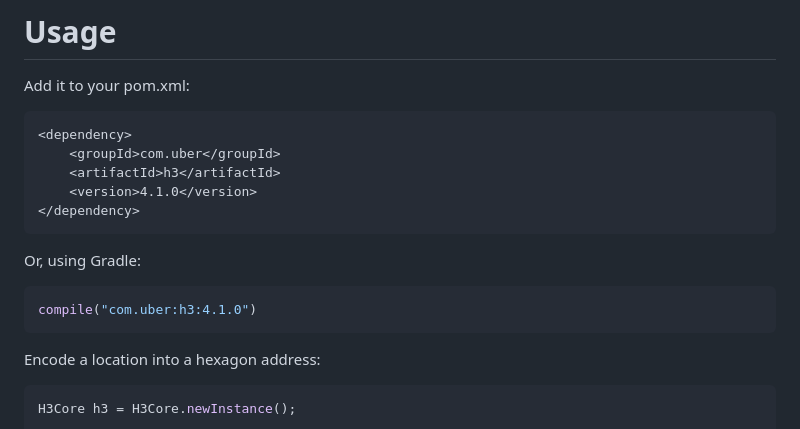
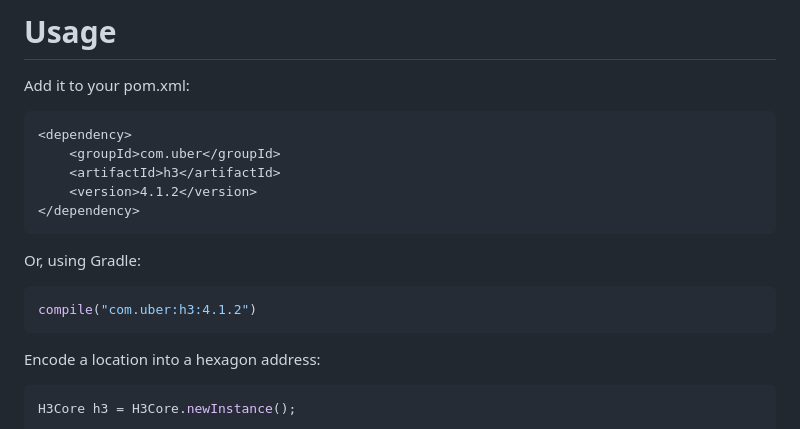
Before and after one commit to uber/h3-java, a Markdown page: README.md, the part around the change. GitHub-like rendering.

````diff
--- a/README.md
+++ b/README.md
@@ -18,14 +18,14 @@ Add it to your pom.xml:
 <dependency>
     <groupId>com.uber</groupId>
     <artifactId>h3</artifactId>
-    <version>4.1.0</version>
+    <version>4.1.2</version>
 </dependency>
 ```
 
 Or, using Gradle:
 
 ```gradle
-compile("com.uber:h3:4.1.0")
+compile("com.uber:h3:4.1.2")
 ```
 
 Encode a location into a hexagon address:
````
Also changed, not shown: CHANGELOG.md (+11 -0 lines).
